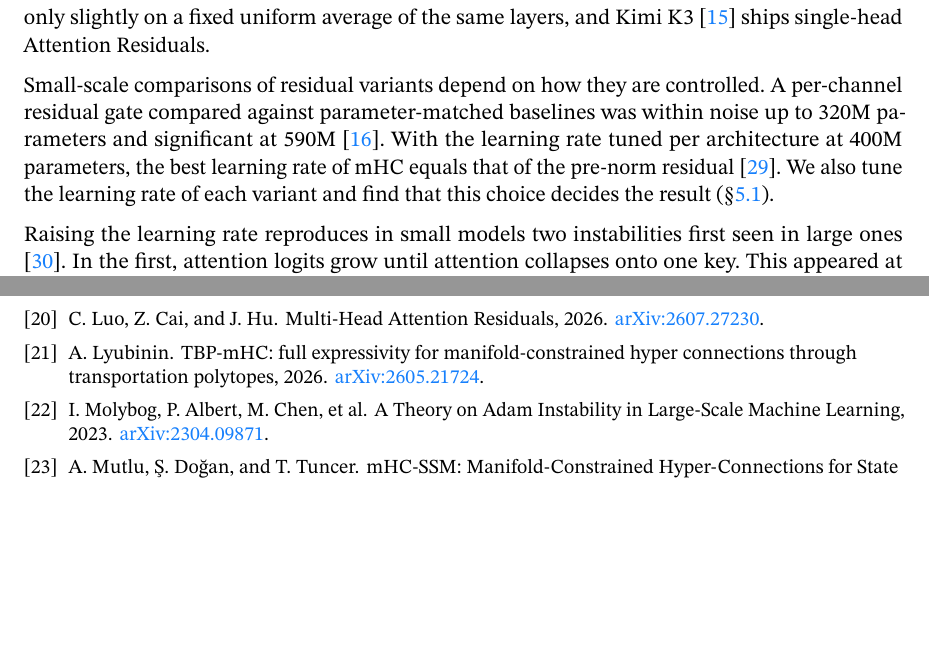
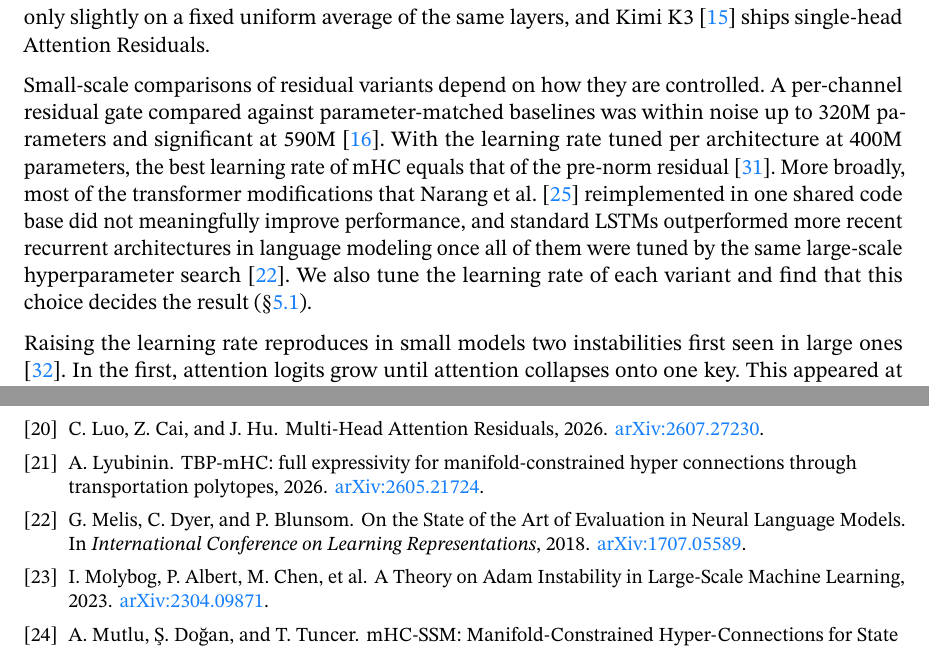
Before and after one commit to marcoshernanz/multi-head-mhc, a LaTeX paper (paper/main.tex): two parts of pages 6 and 24 of 28, joined at a grey line, cut so that both start at the same text, the shorter picture padded with empty space. Compiled offline with pdfLaTeX.

Commit message:
paper: cite Narang et al. and Melis et al. on controlled comparisons

```diff
--- a/paper/main.tex
+++ b/paper/main.tex
@@ -144,8 +144,11 @@ fixed uniform average of the same layers, and Kimi K3 \citep{kimi2026k3} ships s
 Small-scale comparisons of residual variants depend on how they are controlled. A per-channel residual gate compared against
 parameter-matched baselines was within noise up to 320M parameters and significant at 590M \citep{kramer2026reviewresiduals}.
 With the learning rate tuned per architecture at 400M parameters, the best learning rate of mHC equals that of the pre-norm
-residual \citep{wang2026depthbench}. We also tune the learning rate of each variant and find that this choice decides the result
-(\cref{sec:best-lr}).
+residual \citep{wang2026depthbench}. More broadly, most of the transformer modifications that \citet{narang2021modifications}
+reimplemented in one shared code base did not meaningfully improve performance, and standard LSTMs outperformed more recent
+recurrent architectures in language modeling once all of them were tuned by the same large-scale hyperparameter search
+\citep{melis2018evaluation}. We
+also tune the learning rate of each variant and find that this choice decides the result (\cref{sec:best-lr}).
 
 Raising the learning rate reproduces in small models two instabilities first seen in large ones \citep{wortsman2023proxies}. In
 the first, attention logits grow until attention collapses onto one key. This appeared at about 8B parameters while vision
```
